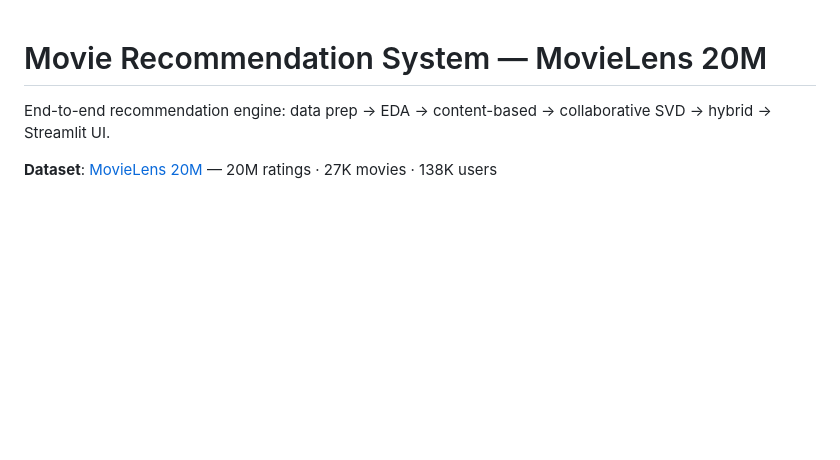
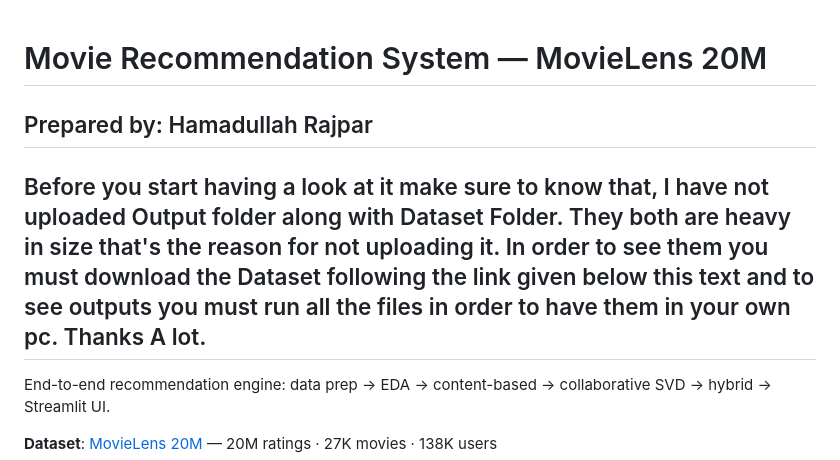
Before and after one commit to codebyhamad-create/Machine-Learning-Projects, a Markdown page: movie-recommendation-system/README.md, the part around the change. Drawn GitHub-style; blank space fills up the shorter version.

Commit message:
Update README with author and dataset instructions
Added author information and instructions for dataset access.

```diff
--- a/movie-recommendation-system/README.md
+++ b/movie-recommendation-system/README.md
@@ -1,4 +1,8 @@
 # Movie Recommendation System — MovieLens 20M
+
+## Prepared by: Hamadullah Rajpar
+
+## Before you start having a look at it make sure to know that, I have not uploaded Output folder along with Dataset Folder. They both are heavy in size that's the reason for not uploading it. In order to see them you must download the Dataset following the link given below this text and to see outputs you must run all the files in order to have them in your own pc. Thanks A lot.
 
 End-to-end recommendation engine: data prep → EDA → content-based → collaborative SVD → hybrid → Streamlit UI.
 
```
